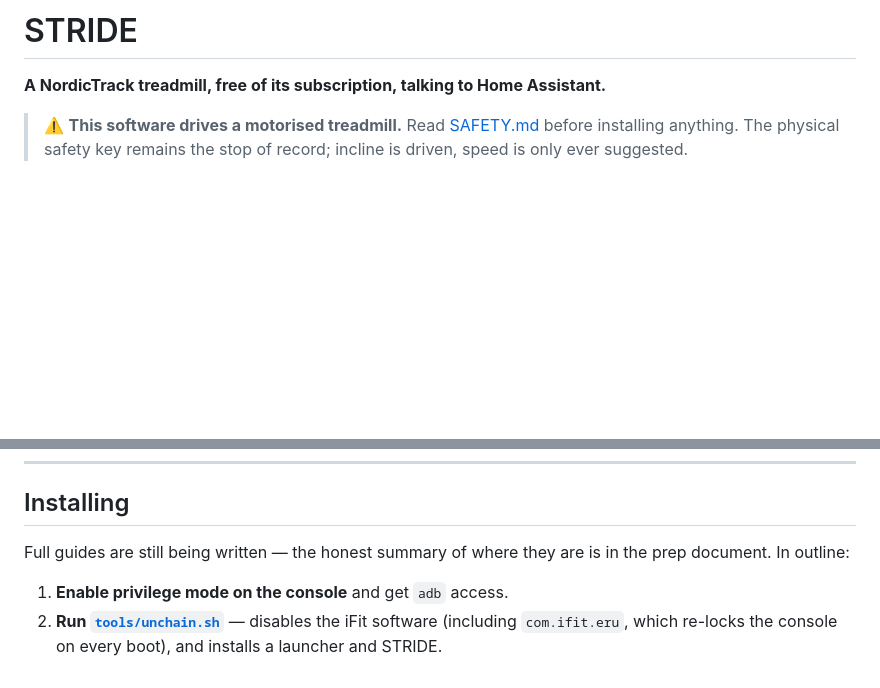
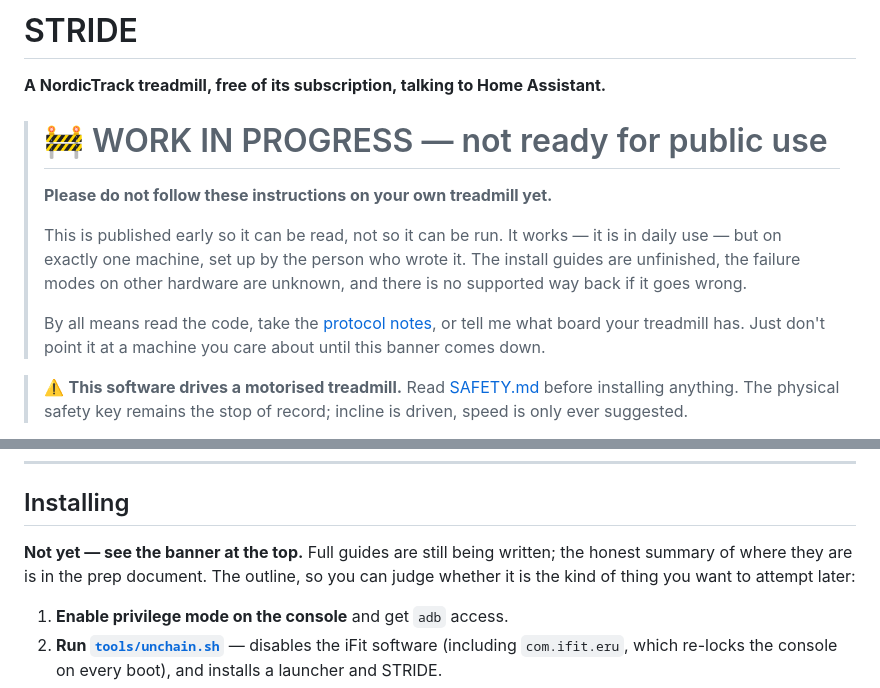
Before and after one commit to 1h8fulkat/strideApp, a Markdown page: README.md, 2 parts joined by grey strips. Rendered like a GitHub page; blank space fills up the shorter version.

Commit message:
README: say plainly that this is not ready to run yet
Published early to be read, not run. It works, but on exactly one machine set
up by the person who wrote it — the install guides are unfinished, the failure
modes on other hardware are unknown, and there is no supported way back.

The install section now says 'not yet' rather than leading someone into it, and
the banner points at the things that *are* useful to a stranger today: the
protocol notes, the code, and telling us what board their treadmill has.

Co-Authored-By: Claude Opus 5 <noreply@anthropic.com>

```diff
--- a/README.md
+++ b/README.md
@@ -1,6 +1,19 @@
 # STRIDE
 
 **A NordicTrack treadmill, free of its subscription, talking to Home Assistant.**
+
+> # 🚧 WORK IN PROGRESS — not ready for public use
+>
+> **Please do not follow these instructions on your own treadmill yet.**
+>
+> This is published early so it can be read, not so it can be run. It works —
+> it is in daily use — but on exactly one machine, set up by the person who
+> wrote it. The install guides are unfinished, the failure modes on other
+> hardware are unknown, and there is no supported way back if it goes wrong.
+>
+> By all means read the code, take the [protocol notes](protocol/FITPRO_PROTOCOL.md),
+> or tell me what board your treadmill has. Just don't point it at a machine
+> you care about until this banner comes down.
 
 > ⚠️ **This software drives a motorised treadmill.** Read [SAFETY.md](SAFETY.md)
 > before installing anything. The physical safety key remains the stop of
@@ -65,8 +78,9 @@ You will also need the console to be an Android device you can reach with
 
 ## Installing
 
-Full guides are still being written — the honest summary of where they are is
-in the prep document. In outline:
+**Not yet — see the banner at the top.** Full guides are still being written;
+the honest summary of where they are is in the prep document. The outline, so
+you can judge whether it is the kind of thing you want to attempt later:
 
 1. **Enable privilege mode on the console** and get `adb` access.
 2. **Run [`tools/unchain.sh`](tools/unchain.sh)** — disables the iFit software
```
